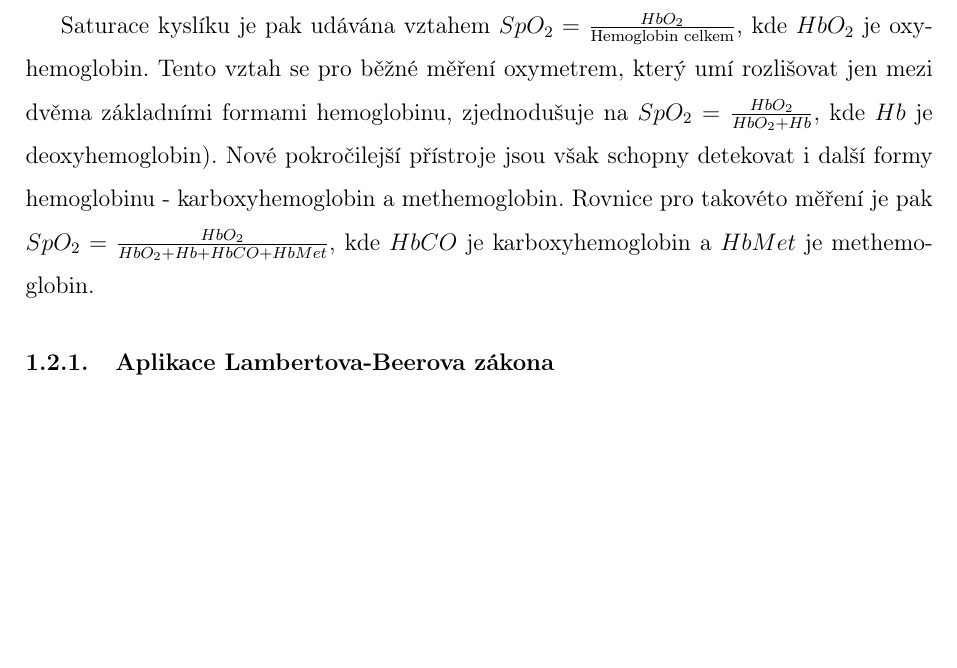
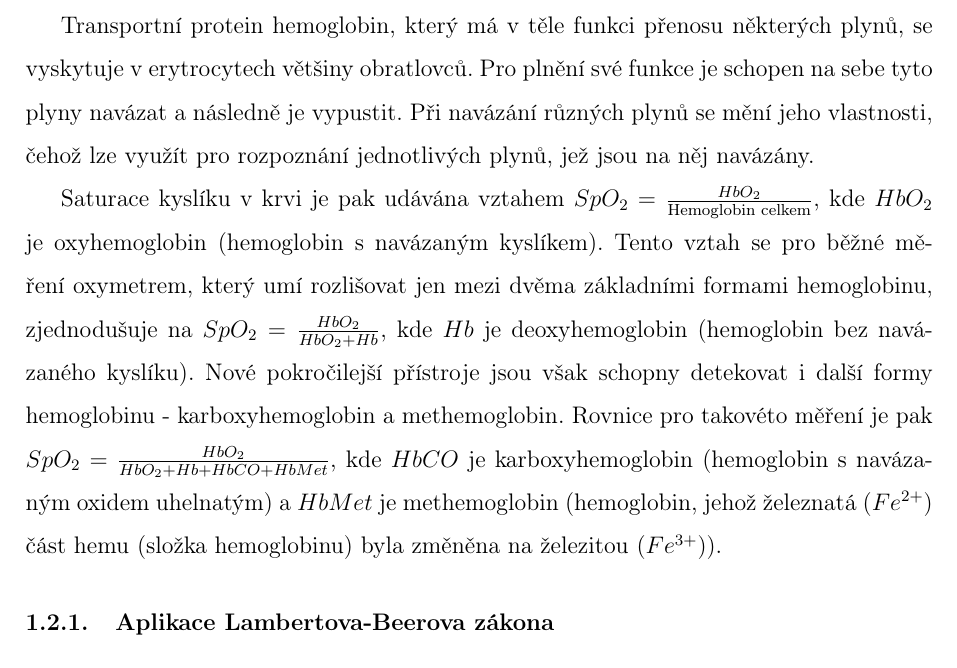
Before and after one commit to VojtaT04/rocnikovka, a LaTeX document (Pulzní oxymetrie Truksa, Tvrdík/main.tex, which reads Pulzní oxymetrie Truksa, Tvrdík/Kapitoly/Teoreticka/Oxymetrie.tex): part of page 12 of 27, cut at the place of the change, the shorter picture padded with empty space. Compiled offline with pdfLaTeX.

Commit message:
Improve method of operation description (SpO2)

```diff
--- a/Pulzní oxymetrie Truksa, Tvrdík/Kapitoly/Teoreticka/Oxymetrie.tex
+++ b/Pulzní oxymetrie Truksa, Tvrdík/Kapitoly/Teoreticka/Oxymetrie.tex
@@ -12,7 +12,8 @@ Pulzní oxymetrie je neinvazivní optická technika měření saturace kyslíku
 \par Pulzní oxymetrie však v současnosti není již specializovanou metodou pro vojenské či zdravotnické účely, ale je používána i v zařízeních určených běžným uživatelům, a to nejen samostatně, ale i jakožto součást komplexnějších produktů. Oproti původnímu Millikanovu oxymetru navíc používáme přesnějších zdrojů světla, LED světlech o specifických vlnových délkách. Zároveň se dá měřit i na jiných částech těla, než je ucho - běžně dostupné oxymetry nejčastěji měří na prstu, existují však i varianty měřící na zápěstí.
 \subsection {Princip fungování}
 Srdce člověka, jak je obecně známo, funguje v cyklech. Pro krev v tepnách to znamená, že ve chvíli, kdy srdce vypuzuje krev, se zvýší její objem díky elasticitě tepen. Zvýšení tohoto objemu logicky vede k nižší propustnosti světla, díky čemuž mají pulzní oxymetry schopnost měřit srdeční tep.
-\par Saturace kyslíku je pak udávána vztahem $SpO_2 = \frac{HbO_2}{\text{Hemoglobin celkem}}$, kde $HbO_2$ je oxyhemoglobin. Tento vztah se pro běžné měření oxymetrem, který umí rozlišovat jen mezi dvěma základními formami hemoglobinu, zjednodušuje na $SpO_2 = \frac{HbO_2}{HbO_2+Hb}$, kde $Hb$ je deoxyhemoglobin). Nové pokročilejší přístroje jsou však schopny detekovat i další formy hemoglobinu - karboxyhemoglobin a methemoglobin. Rovnice pro takovéto měření je pak $SpO_2 = \frac{HbO_2}{HbO_2+Hb+HbCO+HbMet}$, kde $HbCO$ je karboxyhemoglobin a $HbMet$ je methemoglobin.
+\par Transportní protein hemoglobin, který má v těle funkci přenosu některých plynů, se vyskytuje v erytrocytech většiny obratlovců. Pro plnění své funkce je schopen na sebe tyto plyny navázat a následně je vypustit. Při navázání různých plynů se mění jeho vlastnosti, čehož lze využít pro rozpoznání jednotlivých plynů, jež jsou na něj navázány.
+\par Saturace kyslíku v krvi je pak udávána vztahem $SpO_2 = \frac{HbO_2}{\text{Hemoglobin celkem}}$, kde $HbO_2$ je oxyhemoglobin (hemoglobin s navázaným kyslíkem). Tento vztah se pro běžné měření oxymetrem, který umí rozlišovat jen mezi dvěma základními formami hemoglobinu, zjednodušuje na $SpO_2 = \frac{HbO_2}{HbO_2+Hb}$, kde $Hb$ je deoxyhemoglobin (hemoglobin bez navázaného kyslíku). Nové pokročilejší přístroje jsou však schopny detekovat i další formy hemoglobinu - karboxyhemoglobin a methemoglobin. Rovnice pro takovéto měření je pak $SpO_2 = \frac{HbO_2}{HbO_2+Hb+HbCO+HbMet}$, kde $HbCO$ je karboxyhemoglobin (hemoglobin s navázaným oxidem uhelnatým) a $HbMet$ je methemoglobin (hemoglobin, jehož železnatá ($Fe^{2+}$) část hemu (složka hemoglobinu) byla změněna na železitou ($Fe^{3+}$)).
 \subsubsection{Aplikace Lambertova-Beerova zákona} Samotné měření saturace kyslíku v krvi pak probíhá na principu Lambertova-Beerova zákona, který popisuje pohlcováni elektromagnetické záření. Aplikace tohoto zákona je popsána v následujících rovnicích, které popisuje \cite{KYRIACOU}.
 \begin{equation}
   {\epsilon_{\lambda}cl} = A_{\lambda} = ln(T) = ln(\frac{I_s}{I_d})
```
Also changed, not shown: Pulzní oxymetrie Truksa, Tvrdík/Kapitoly/Teoreticka/Oxymetrie.tex (2 more changed lines).
